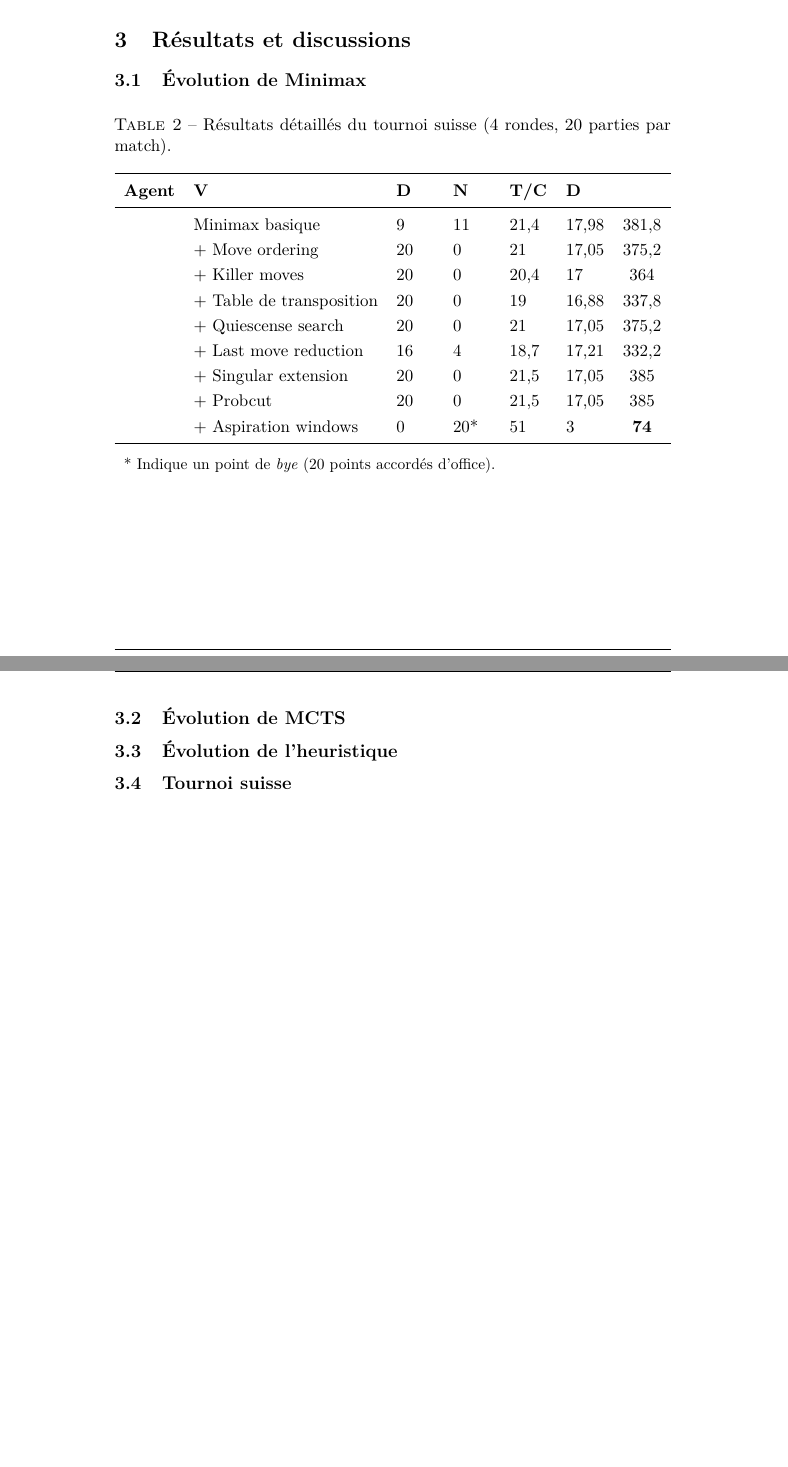
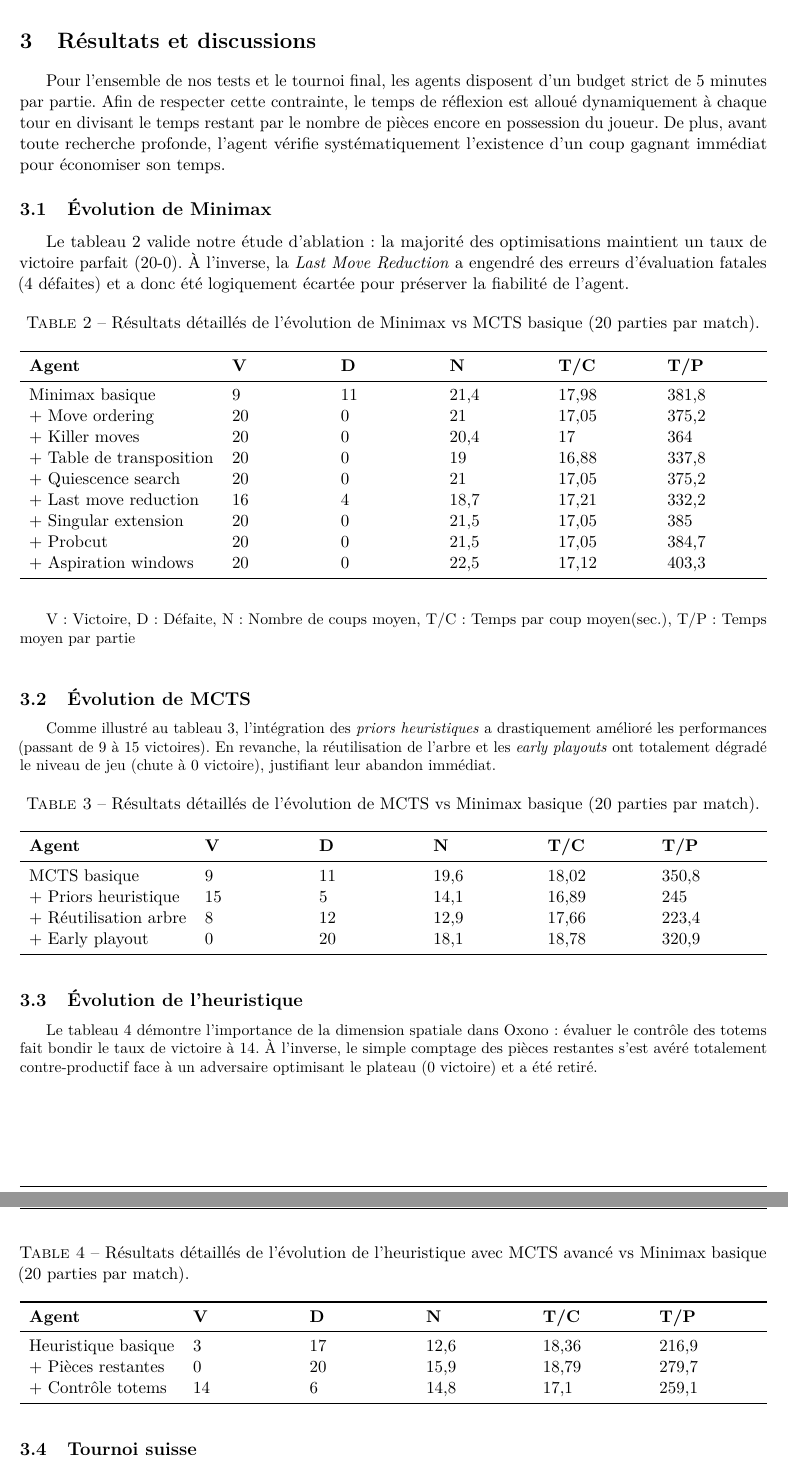
Before and after one commit to SogliuzzoL/OxonoReport, a LaTeX document (main.tex): two parts of pages 9 and 10 of 11 before the commit and two parts of pages 7 and 8 of 9 after it, joined at a grey line, cut so that both start at the same text, the shorter picture padded with empty space. Compiled offline with pdfLaTeX.

Commit message:
Refine LaTeX formatting and add results
Add multicol, geometry and enumitem packages; use [nosep]
for itemize and comment unused \renewcommand lines. Remove
\listoffigures and add section labels. Reorganize Minimax/MCTS
text (move Last Move Reduction to not-retained) and insert result
tables with updated table layouts; regenerate PDF.

```diff
--- a/main.tex
+++ b/main.tex
@@ -17,6 +17,9 @@
 \usepackage{multirow}
 \usepackage{booktabs}
 \usepackage{tabularx}
+\usepackage{multicol}
+\usepackage[margin=2cm]{geometry}
+\usepackage{enumitem}
 \graphicspath{ {./images/} }
 \begin{document}
 
@@ -163,35 +169,79 @@ Ensuite, nous utilisons deux algorithmes de recherche différents pour la phase
 Cette approche permet de n'avoir aucune perte d'information issue de la recherche et de générer environ 296 fois plus de données d'entraînement pour un même nombre de parties jouées, permettant ainsi un entraînement plus rapide et plus efficace du réseau de neurones.
 
 \section{Résultats et discussions}
+\label{sec:résultats}
+
+Pour l'ensemble de nos tests et le tournoi final, les agents disposent d'un budget strict de 5 minutes par partie. Afin de respecter cette contrainte, le temps de réflexion est alloué dynamiquement à chaque tour en divisant le temps restant par le nombre de pièces encore en possession du joueur. De plus, avant toute recherche profonde, l'agent vérifie systématiquement l'existence d'un coup gagnant immédiat pour économiser son temps.
 
 \subsection{Évolution de Minimax}
-\begin{table}[h]
+
+Le \autoref{tab:minimax} valide notre étude d'ablation : la majorité des optimisations maintient un taux de victoire parfait (20-0). À l'inverse, la \textit{Last Move Reduction} a engendré des erreurs d'évaluation fatales (4 défaites) et a donc été logiquement écartée pour préserver la fiabilité de l'agent.
+
+\begin{table}[H]
 	\centering
-	\caption{Résultats détaillés du tournoi suisse (4 rondes, 20 parties par match).}
+	\caption{Résultats détaillés de l'évolution de Minimax vs MCTS basique (20 parties par match).}
 	\label{tab:minimax}
-	\renewcommand{\arraystretch}{1.2}
-	\begin{tabularx}{\textwidth}{clXXXXc}
+	% \renewcommand{\arraystretch}{1.2}
+	\begin{tabularx}{\textwidth}{lXXXXX}
 		\toprule
-		\textbf{Agent} & \textbf{V}               & \textbf{D} & \textbf{N} & \textbf{T/C} & \textbf{D}               \\
+		\textbf{Agent}           & \textbf{V} & \textbf{D} & \textbf{N} & \textbf{T/C} & \textbf{T/P} \\
 		\midrule
-		               & Minimax basique          & 9          & 11         & 21,4         & 17,98      & 381,8       \\
-		               & + Move ordering          & 20         & 0          & 21           & 17,05      & 375,2       \\
-		               & + Killer moves           & 20         & 0          & 20,4         & 17         & 364         \\
-		               & + Table de transposition & 20         & 0          & 19           & 16,88      & 337,8       \\
-		               & + Quiescense search      & 20         & 0          & 21           & 17,05      & 375,2       \\
-		               & + Last move reduction    & 16         & 4          & 18,7         & 17,21      & 332,2       \\
-		               & + Singular extension     & 20         & 0          & 21,5         & 17,05      & 385         \\
-		               & + Probcut                & 20         & 0          & 21,5         & 17,05      & 385         \\
-		               & + Aspiration windows     & 0          & 20*        & 51           & 3          & \textbf{74} \\
-
+		Minimax basique          & 9          & 11         & 21,4       & 17,98        & 381,8        \\
+		+ Move ordering          & 20         & 0          & 21         & 17,05        & 375,2        \\
+		+ Killer moves           & 20         & 0          & 20,4       & 17           & 364          \\
+		+ Table de transposition & 20         & 0          & 19         & 16,88        & 337,8        \\
+		+ Quiescence search      & 20         & 0          & 21         & 17,05        & 375,2        \\
+		+ Last move reduction    & 16         & 4          & 18,7       & 17,21        & 332,2        \\
+		+ Singular extension     & 20         & 0          & 21,5       & 17,05        & 385          \\
+		+ Probcut                & 20         & 0          & 21,5       & 17,05        & 384,7        \\
+		+ Aspiration windows     & 20         & 0          & 22,5       & 17,12        & 403,3        \\
 		\bottomrule
 		\addlinespace
-		\multicolumn{7}{l}{\small * Indique un point de \textit{bye} (20 points accordés d'office).}
 	\end{tabularx}
 \end{table}
+\small V : Victoire, D : Défaite, N : Nombre de coups moyen, T/C : Temps par coup moyen(sec.), T/P : Temps moyen par partie \\
+
 \subsection{Évolution de MCTS}
+
+Comme illustré au \autoref{tab:mcts}, l'intégration des \textit{priors heuristiques} a drastiquement amélioré les performances (passant de 9 à 15 victoires). En revanche, la réutilisation de l'arbre et les \textit{early playouts} ont totalement dégradé le niveau de jeu (chute à 0 victoire), justifiant leur abandon immédiat.
+
+\begin{table}[H]
+	\centering
+	\caption{Résultats détaillés de l'évolution de MCTS vs Minimax basique (20 parties par match).}
+	\label{tab:mcts}
+	% \renewcommand{\arraystretch}{1.2}
+	\begin{tabularx}{\textwidth}{lXXXXX}
+		\toprule
+		\textbf{Agent}        & \textbf{V} & \textbf{D} & \textbf{N} & \textbf{T/C} & \textbf{T/P} \\
+		\midrule
+		MCTS basique          & 9          & 11         & 19,6       & 18,02        & 350,8        \\
+		+ Priors heuristique  & 15         & 5          & 14,1       & 16,89        & 245          \\
+		+ Réutilisation arbre & 8          & 12         & 12,9       & 17,66        & 223,4        \\
+		+ Early playout       & 0          & 20         & 18,1       & 18,78        & 320,9        \\
+		\bottomrule
+		\addlinespace
+	\end{tabularx}
+\end{table}
 
 \subsection{Évolution de l'heuristique}
 
+Le \autoref{tab:heuristique} démontre l'importance de la dimension spatiale dans Oxono : évaluer le contrôle des totems fait bondir le taux de victoire à 14. À l'inverse, le simple comptage des pièces restantes s'est avéré totalement contre-productif face à un adversaire optimisant le plateau (0 victoire) et a été retiré.
+
+\begin{table}[H]
+	\centering
+	\caption{Résultats détaillés de l'évolution de l'heuristique avec MCTS avancé vs Minimax basique  (20 parties par match).}
+	\label{tab:heuristique}
+	% \renewcommand{\arraystretch}{1.2}
+	\begin{tabularx}{\textwidth}{lXXXXX}
+		\toprule
+		\textbf{Agent}      & \textbf{V} & \textbf{D} & \textbf{N} & \textbf{T/C} & \textbf{T/P} \\
+		\midrule
+		Heuristique basique & 3          & 17         & 12,6       & 18,36        & 216,9        \\
+		+ Pièces restantes  & 0          & 20         & 15,9       & 18,79        & 279,7        \\
+		+ Contrôle totems   & 14         & 6          & 14,8       & 17,1         & 259,1        \\
+		\bottomrule
+		\addlinespace
+	\end{tabularx}
+\end{table}
 
 \subsection{Tournoi suisse}
```
Also changed, not shown: main.pdf, main.tex (47 more changed lines).
